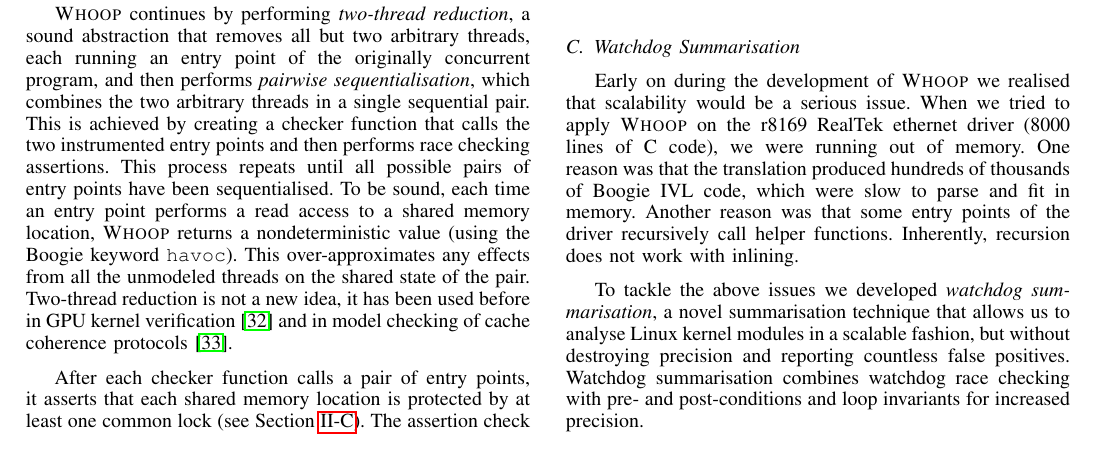
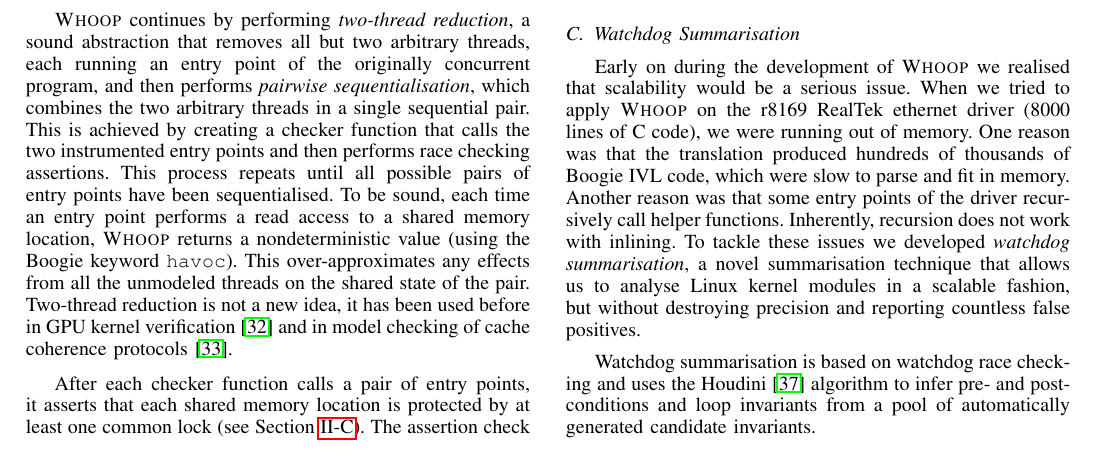
Before and after one commit to pdeligia/WhoopPaper, a LaTeX paper (paper.tex, which reads staticanalysis.tex): part of page 6 of 8, cut so that both start at the same text. Compiled offline with pdfLaTeX.

Commit message:
updates in summarisation

```diff
--- a/staticanalysis.tex
+++ b/staticanalysis.tex
@@ -185,9 +185,9 @@
 \subsection{Watchdog Summarisation}
 \label{tech:summarisation}
 
-Early on during the development of \whoop we realised that scalability would be a serious issue. When we tried to apply \whoop on the r8169 RealTek ethernet driver (8000 lines of C code), we were running out of memory. One reason was that the translation produced hundreds of thousands of Boogie IVL code, which were slow to parse and fit in memory. Another reason was that some entry points of the driver recursively call helper functions. Inherently, recursion does not work with inlining.
+Early on during the development of \whoop we realised that scalability would be a serious issue. When we tried to apply \whoop on the r8169 RealTek ethernet driver (8000 lines of C code), we were running out of memory. One reason was that the translation produced hundreds of thousands of Boogie IVL code, which were slow to parse and fit in memory. Another reason was that some entry points of the driver recursively call helper functions. Inherently, recursion does not work with inlining. To tackle these issues we developed \emph{watchdog summarisation}, a novel summarisation technique that allows us to analyse Linux kernel modules in a scalable fashion, but without destroying precision and reporting countless false positives.
 
-To tackle the above issues we developed \emph{watchdog summarisation}, a novel summarisation technique that allows us to analyse Linux kernel modules in a scalable fashion, but without destroying precision and reporting countless false positives. Watchdog summarisation combines watchdog race checking with pre- and post-conditions and loop invariants for increased precision.
+Watchdog summarisation is based on watchdog race checking and uses the Houdini~\cite{flanagan2001houdini} algorithm to infer pre- and post-conditions and loop invariants from a pool of automatically generated candidate invariants.
 
 \subsection{Optimisations}
 \label{tech:optimisations}
```
Also changed, not shown: references.bib (+9 -0 lines).
